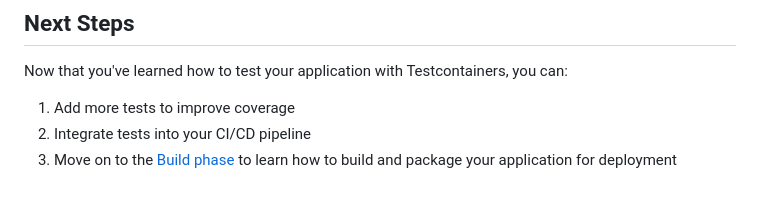
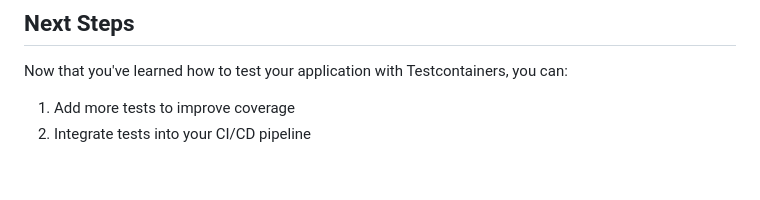
Before and after one commit to ajeetraina/catalog-service-node-labspace, a Markdown page: docs/04-testing-app.md, the part around the change. Rendered like a GitHub page.

```diff
--- a/docs/04-testing-app.md
+++ b/docs/04-testing-app.md
@@ -195,4 +195,3 @@ Now that you've learned how to test your application with Testcontainers, you ca
 
 1. Add more tests to improve coverage
 2. Integrate tests into your CI/CD pipeline
-3. Move on to the [Build phase](build.md) to learn how to build and package your application for deployment
```
